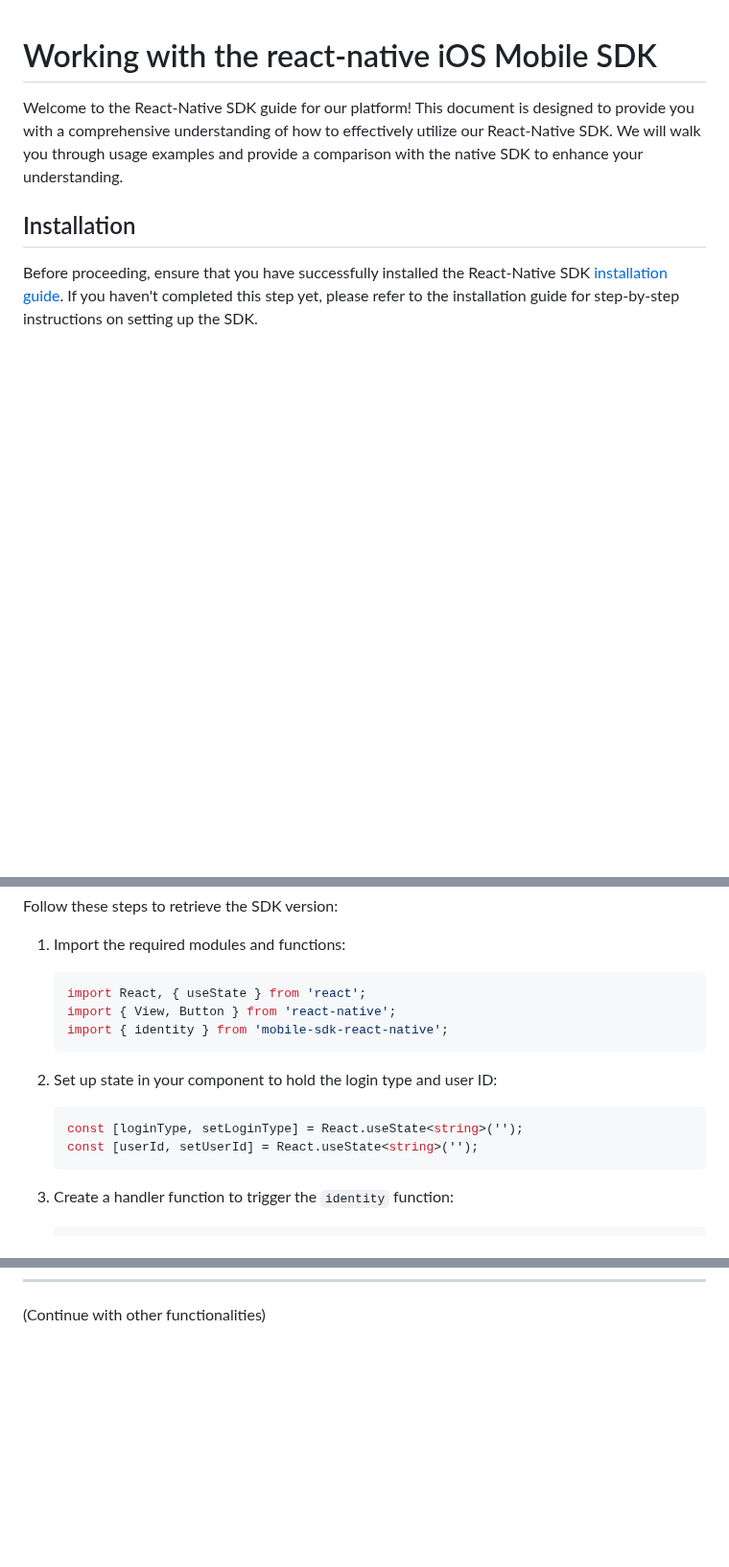
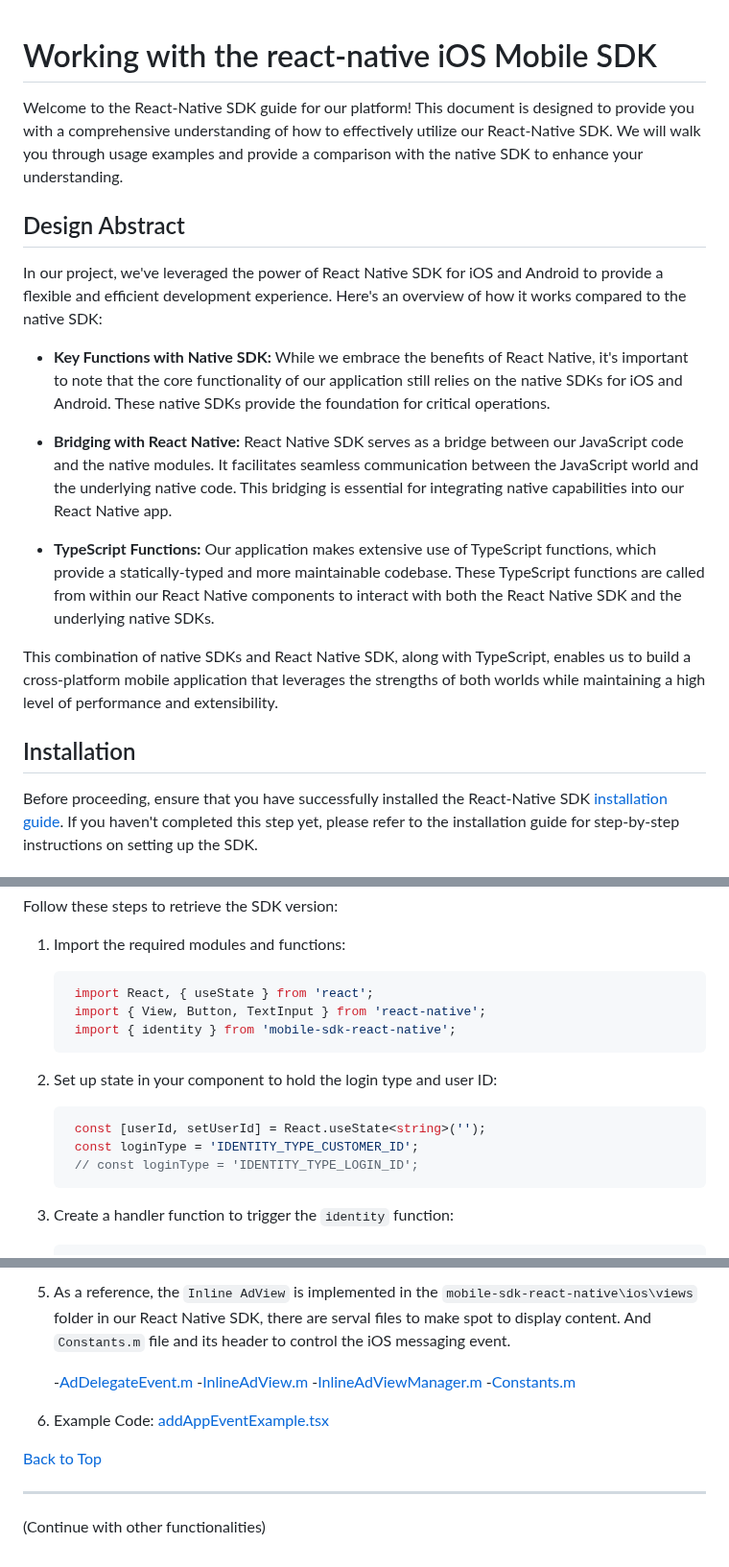
Before and after one commit to sassoftware/ci360-sample-mobile-apps, a Markdown page: README.md, 3 parts joined by grey strips. Shown at 96% size. Rendered like a GitHub page; folded sections open; blank space fills up the shorter version.

````diff
--- a/README.md
+++ b/README.md
@@ -1,6 +1,20 @@
 # Working with the react-native iOS Mobile SDK
 
 Welcome to the React-Native SDK guide for our platform! This document is designed to provide you with a comprehensive understanding of how to effectively utilize our React-Native SDK. We will walk you through usage examples and provide a comparison with the native SDK to enhance your understanding.
+
+## Design Abstract
+In our project, we've leveraged the power of React Native SDK for iOS and Android to provide a flexible and efficient development experience. Here's an overview of how it works compared to the native SDK:
+
+ - **Key Functions with Native SDK:**
+While we embrace the benefits of React Native, it's important to note that the core functionality of our application still relies on the native SDKs for iOS and Android. These native SDKs provide the foundation for critical operations.
+
+ - **Bridging with React Native:**
+React Native SDK serves as a bridge between our JavaScript code and the native modules. It facilitates seamless communication between the JavaScript world and the underlying native code. This bridging is essential for integrating native capabilities into our React Native app.
+
+ - **TypeScript Functions:**
+Our application makes extensive use of TypeScript functions, which provide a statically-typed and more maintainable codebase. These TypeScript functions are called from within our React Native components to interact with both the React Native SDK and the underlying native SDKs.
+
+This combination of native SDKs and React Native SDK, along with TypeScript, enables us to build a cross-platform mobile application that leverages the strengths of both worlds while maintaining a high level of performance and extensibility.
 
 ## Installation
 
@@ -244,16 +259,17 @@ Follow these steps to retrieve the SDK version:
 1. Import the required modules and functions:
 
    ```typescript
-   import React, { useState } from 'react';
-   import { View, Button } from 'react-native';
-   import { identity } from 'mobile-sdk-react-native';
+    import React, { useState } from 'react';
+    import { View, Button, TextInput } from 'react-native';
+    import { identity } from 'mobile-sdk-react-native';
    ```
 
 2. Set up state in your component to hold the login type and user ID:
 
    ```typescript
-   const [loginType, setLoginType] = React.useState<string>('');
-   const [userId, setUserId] = React.useState<string>('');
+    const [userId, setUserId] = React.useState<string>('');
+    const loginType = 'IDENTITY_TYPE_CUSTOMER_ID';
+    // const loginType = 'IDENTITY_TYPE_LOGIN_ID';
    ```
 
 3. Create a handler function to trigger the `identity` function:
@@ -458 +561,14 @@ Follow these steps:
+5. As a reference, the `Inline AdView` is implemented in the `mobile-sdk-react-native\ios\views` folder in our React Native SDK, there are serval files to make spot to display content. And `Constants.m` file and its header to control the iOS messaging event.
+
+    -[AdDelegateEvent.m](./views/AdDelegateEvent.m)
+    -[InlineAdView.m](./views/InlineAdView.m)
+    -[InlineAdViewManager.m](./views/InlineAdViewManager.m)
+    -[Constants.m](./Constants.m)
+
+6. Example Code: [addAppEventExample.tsx](./addInlineAdViewExample.tsx)
+
+[Back to Top](#back-to-top)
+</details>
+
+---
 (Continue with other functionalities)
````
Also changed, not shown: other parts of README.md (+94 -6 lines).
